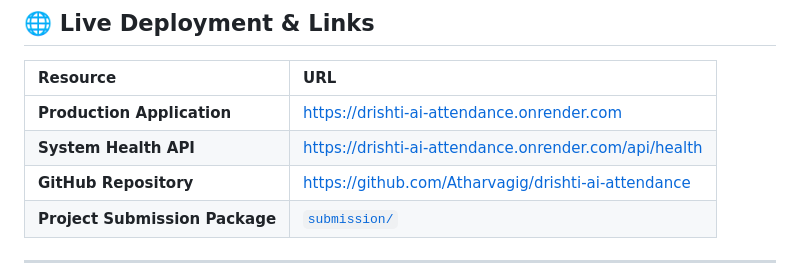
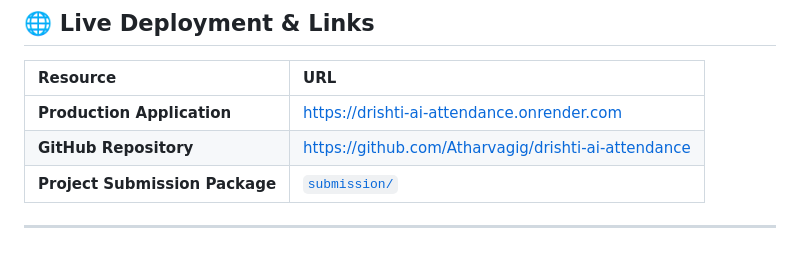
Before and after one commit to Atharvagig/drishti-ai-attendance, a Markdown page: README.md, the part around the change. GitHub-like rendering.

Commit message:
Remove System Health API entry from README
Removed System Health API link from README.

```diff
--- a/README.md
+++ b/README.md
@@ -15,7 +15,6 @@
 | Resource | URL |
 | :--- | :--- |
 | **Production Application** | [https://drishti-ai-attendance.onrender.com](https://drishti-ai-attendance.onrender.com/) |
-| **System Health API** | [https://drishti-ai-attendance.onrender.com/api/health](https://drishti-ai-attendance.onrender.com/api/health) |
 | **GitHub Repository** | [https://github.com/Atharvagig/drishti-ai-attendance](https://github.com/Atharvagig/drishti-ai-attendance) |
 | **Project Submission Package** | [`submission/`](file:///d:/project/submission) |
 
```
